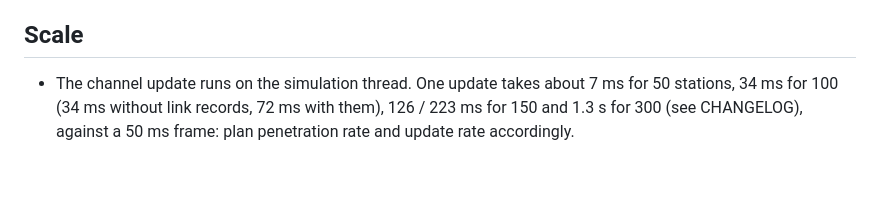
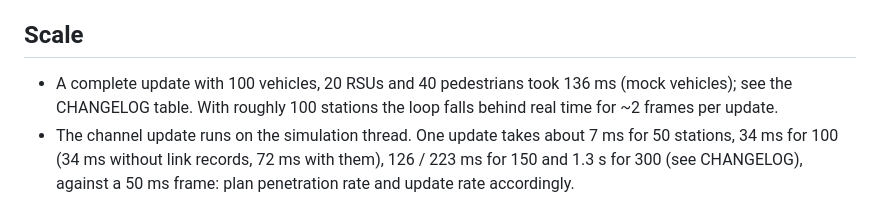
Before and after one commit to Cannabinator/carla, a Markdown page: docs/science/limitations.md, the part around the change. Drawn GitHub-style; blank space fills up the shorter version.

```diff
--- a/docs/science/limitations.md
+++ b/docs/science/limitations.md
@@ -30,6 +30,8 @@ Things a reader of results from this platform must know. Items marked **fix plan
 
 ## Scale
 
+* A complete update with 100 vehicles, 20 RSUs and 40 pedestrians took 136 ms (mock vehicles); see the
+  CHANGELOG table. With roughly 100 stations the loop falls behind real time for ~2 frames per update.
 * The channel update runs on the simulation thread. One update takes about 7 ms for 50 stations, 34 ms for
   100 (34 ms without link records, 72 ms with them), 126 / 223 ms for 150 and 1.3 s for 300 (see CHANGELOG), against a 50 ms frame: plan penetration rate and
   update rate accordingly.
```
Also changed, not shown: docs/science/CHANGELOG.md (+14 -0 lines).
